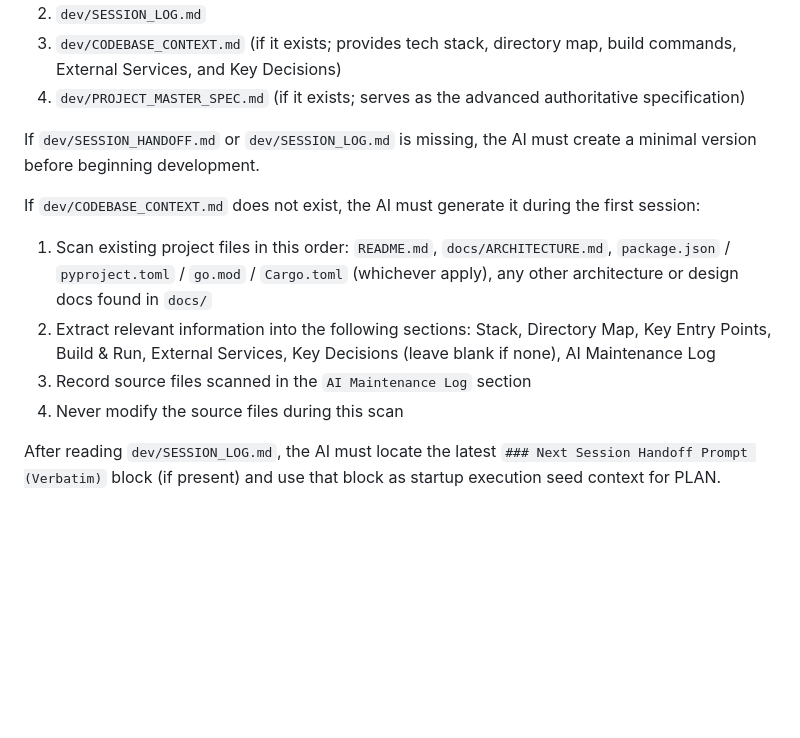
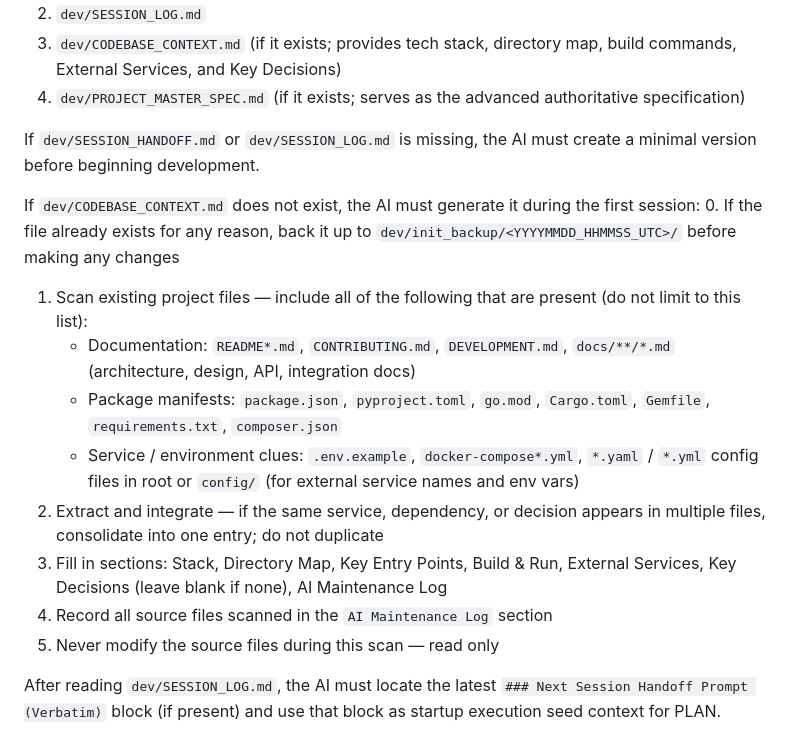
Before and after one commit to prompt-templates/ai-session-governance, a Markdown page: AGENTS.md, the part around the change. Drawn GitHub-style; blank space fills up the shorter version.

```diff
--- a/AGENTS.md
+++ b/AGENTS.md
@@ -102,10 +102,15 @@ At the start of every new session, the AI must read the following files in this
 If `dev/SESSION_HANDOFF.md` or `dev/SESSION_LOG.md` is missing, the AI must create a minimal version before beginning development.
 
 If `dev/CODEBASE_CONTEXT.md` does not exist, the AI must generate it during the first session:
-1. Scan existing project files in this order: `README.md`, `docs/ARCHITECTURE.md`, `package.json` / `pyproject.toml` / `go.mod` / `Cargo.toml` (whichever apply), any other architecture or design docs found in `docs/`
-2. Extract relevant information into the following sections: Stack, Directory Map, Key Entry Points, Build & Run, External Services, Key Decisions (leave blank if none), AI Maintenance Log
-3. Record source files scanned in the `AI Maintenance Log` section
-4. Never modify the source files during this scan
+0. If the file already exists for any reason, back it up to `dev/init_backup/<YYYYMMDD_HHMMSS_UTC>/` before making any changes
+1. Scan existing project files — include all of the following that are present (do not limit to this list):
+   - Documentation: `README*.md`, `CONTRIBUTING.md`, `DEVELOPMENT.md`, `docs/**/*.md` (architecture, design, API, integration docs)
+   - Package manifests: `package.json`, `pyproject.toml`, `go.mod`, `Cargo.toml`, `Gemfile`, `requirements.txt`, `composer.json`
+   - Service / environment clues: `.env.example`, `docker-compose*.yml`, `*.yaml` / `*.yml` config files in root or `config/` (for external service names and env vars)
+2. Extract and integrate — if the same service, dependency, or decision appears in multiple files, consolidate into one entry; do not duplicate
+3. Fill in sections: Stack, Directory Map, Key Entry Points, Build & Run, External Services, Key Decisions (leave blank if none), AI Maintenance Log
+4. Record all source files scanned in the `AI Maintenance Log` section
+5. Never modify the source files during this scan — read only
 
 After reading `dev/SESSION_LOG.md`, the AI must locate the latest `### Next Session Handoff Prompt (Verbatim)` block (if present) and use that block as startup execution seed context for PLAN.
 
```
Also changed, not shown: INIT.md (+9 -4 lines).
